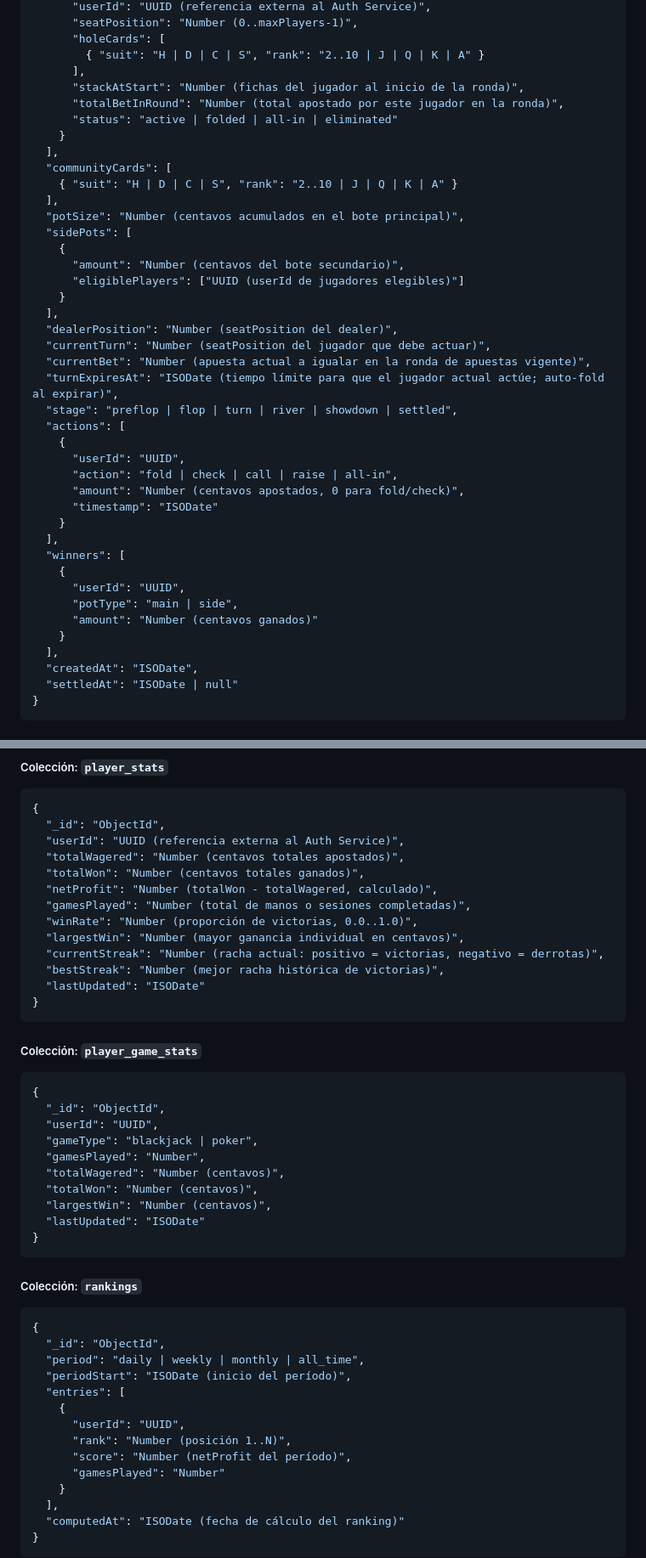
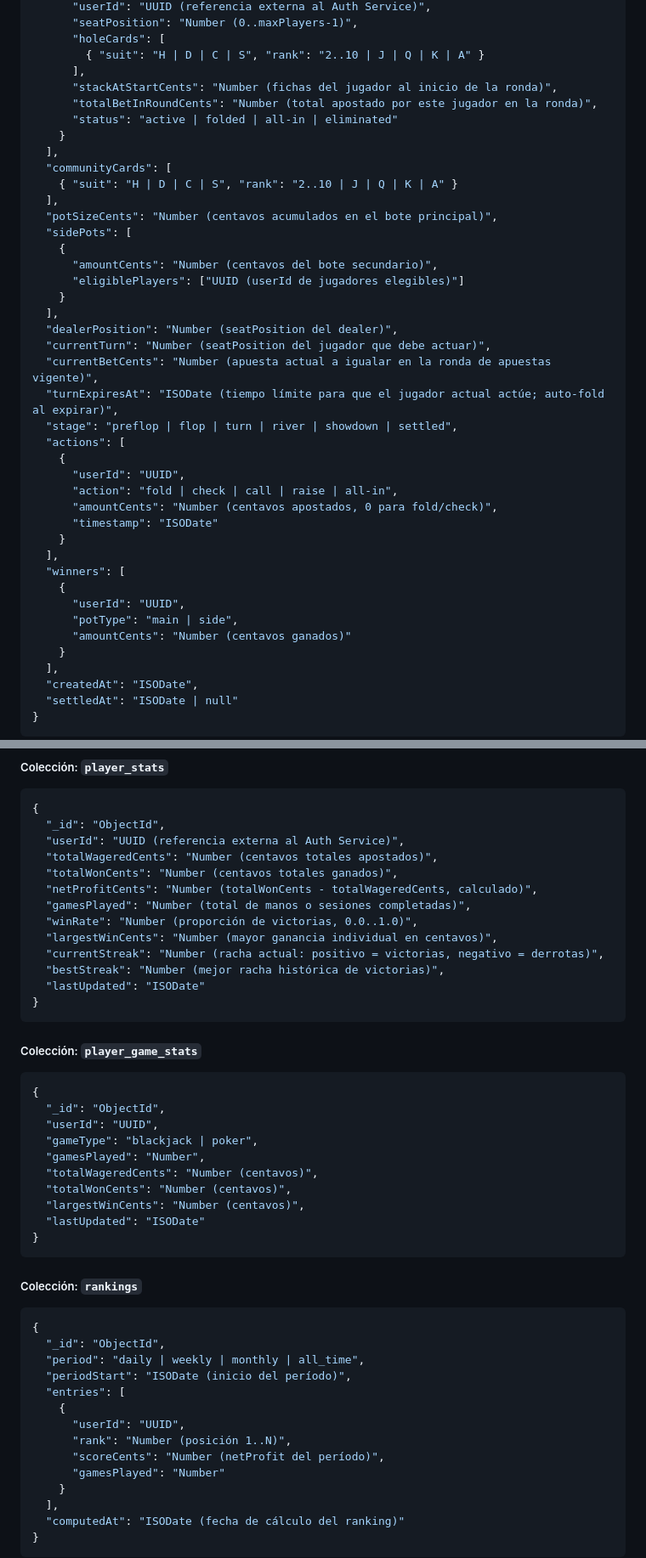
Before and after one commit to ChGSufro/sis-distribuidos-casino, a Markdown page: README.md, 2 parts joined by grey strips. Shown at 85% size. GitHub-like rendering.

````diff
--- a/README.md
+++ b/README.md
@@ -355,31 +355,31 @@ comunitarias, los botes, las acciones y los ganadores.
       "holeCards": [
         { "suit": "H | D | C | S", "rank": "2..10 | J | Q | K | A" }
       ],
-      "stackAtStart": "Number (fichas del jugador al inicio de la ronda)",
-      "totalBetInRound": "Number (total apostado por este jugador en la ronda)",
+      "stackAtStartCents": "Number (fichas del jugador al inicio de la ronda)",
+      "totalBetInRoundCents": "Number (total apostado por este jugador en la ronda)",
       "status": "active | folded | all-in | eliminated"
     }
   ],
   "communityCards": [
     { "suit": "H | D | C | S", "rank": "2..10 | J | Q | K | A" }
   ],
-  "potSize": "Number (centavos acumulados en el bote principal)",
+  "potSizeCents": "Number (centavos acumulados en el bote principal)",
   "sidePots": [
     {
-      "amount": "Number (centavos del bote secundario)",
+      "amountCents": "Number (centavos del bote secundario)",
       "eligiblePlayers": ["UUID (userId de jugadores elegibles)"]
     }
   ],
   "dealerPosition": "Number (seatPosition del dealer)",
   "currentTurn": "Number (seatPosition del jugador que debe actuar)",
-  "currentBet": "Number (apuesta actual a igualar en la ronda de apuestas vigente)",
+  "currentBetCents": "Number (apuesta actual a igualar en la ronda de apuestas vigente)",
   "turnExpiresAt": "ISODate (tiempo límite para que el jugador actual actúe; auto-fold al expirar)",
   "stage": "preflop | flop | turn | river | showdown | settled",
   "actions": [
     {
       "userId": "UUID",
       "action": "fold | check | call | raise | all-in",
-      "amount": "Number (centavos apostados, 0 para fold/check)",
+      "amountCents": "Number (centavos apostados, 0 para fold/check)",
       "timestamp": "ISODate"
     }
   ],
@@ -387,7 +387,7 @@ comunitarias, los botes, las acciones y los ganadores.
     {
       "userId": "UUID",
       "potType": "main | side",
-      "amount": "Number (centavos ganados)"
+      "amountCents": "Number (centavos ganados)"
     }
   ],
   "createdAt": "ISODate",
@@ -526,12 +526,12 @@ de manos o mesas.
 {
   "_id": "ObjectId",
   "userId": "UUID (referencia externa al Auth Service)",
-  "totalWagered": "Number (centavos totales apostados)",
-  "totalWon": "Number (centavos totales ganados)",
-  "netProfit": "Number (totalWon - totalWagered, calculado)",
+  "totalWageredCents": "Number (centavos totales apostados)",
+  "totalWonCents": "Number (centavos totales ganados)",
+  "netProfitCents": "Number (totalWonCents - totalWageredCents, calculado)",
   "gamesPlayed": "Number (total de manos o sesiones completadas)",
   "winRate": "Number (proporción de victorias, 0.0..1.0)",
-  "largestWin": "Number (mayor ganancia individual en centavos)",
+  "largestWinCents": "Number (mayor ganancia individual en centavos)",
   "currentStreak": "Number (racha actual: positivo = victorias, negativo = derrotas)",
   "bestStreak": "Number (mejor racha histórica de victorias)",
   "lastUpdated": "ISODate"
@@ -546,9 +546,9 @@ de manos o mesas.
   "userId": "UUID",
   "gameType": "blackjack | poker",
   "gamesPlayed": "Number",
-  "totalWagered": "Number (centavos)",
-  "totalWon": "Number (centavos)",
-  "largestWin": "Number (centavos)",
+  "totalWageredCents": "Number (centavos)",
+  "totalWonCents": "Number (centavos)",
+  "largestWinCents": "Number (centavos)",
   "lastUpdated": "ISODate"
 }
 ```
@@ -564,7 +564,7 @@ de manos o mesas.
     {
       "userId": "UUID",
       "rank": "Number (posición 1..N)",
-      "score": "Number (netProfit del período)",
+      "scoreCents": "Number (netProfit del período)",
       "gamesPlayed": "Number"
     }
   ],
````
Also changed, not shown: other parts of README.md (+22 -22 lines).
